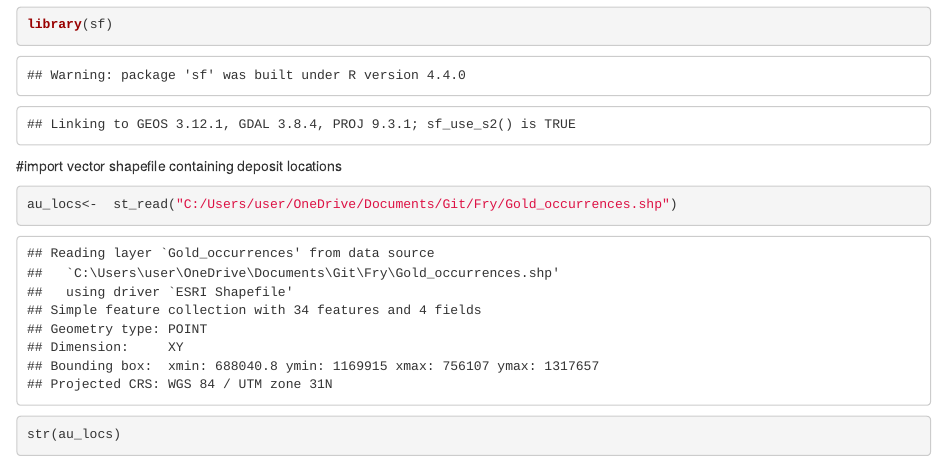
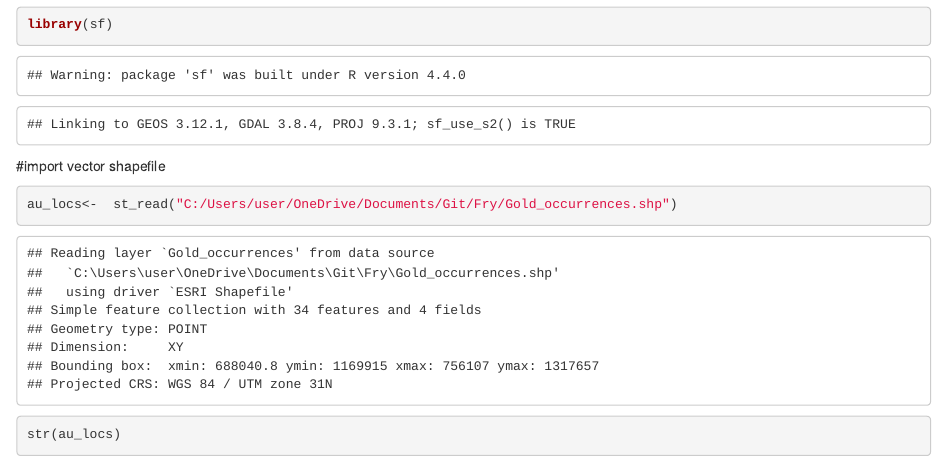
Before and after one commit to fbj34/Fry-Analysis, an R Markdown document (fry_md.Rmd): the page in a window 1100 px wide, from 740 px down. The pictures show the output file fry_md.html that the author committed with the source, opened offline.

Commit message:
initial commit

````diff
--- a/fry_md.Rmd
+++ b/fry_md.Rmd
@@ -23,7 +23,7 @@ library(sp)
 library(sf)
 ```
 
-#import vector shapefile containing deposit locations
+#import vector shapefile
 
 ```{r}
 au_locs<-  st_read("C:/Users/user/OneDrive/Documents/Git/Fry/Gold_occurrences.shp")
````
Also changed, not shown: Gold_occurrences.shx (deleted), fry_md.html.
